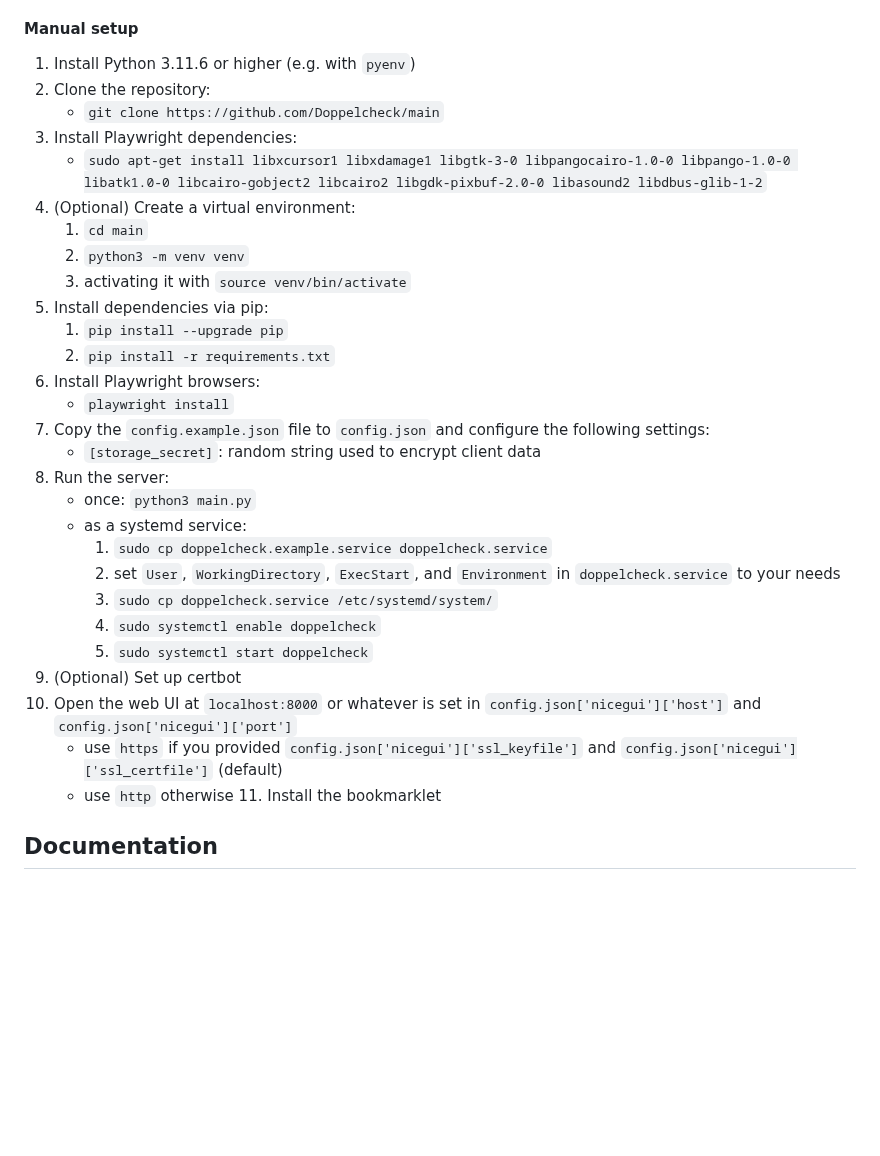
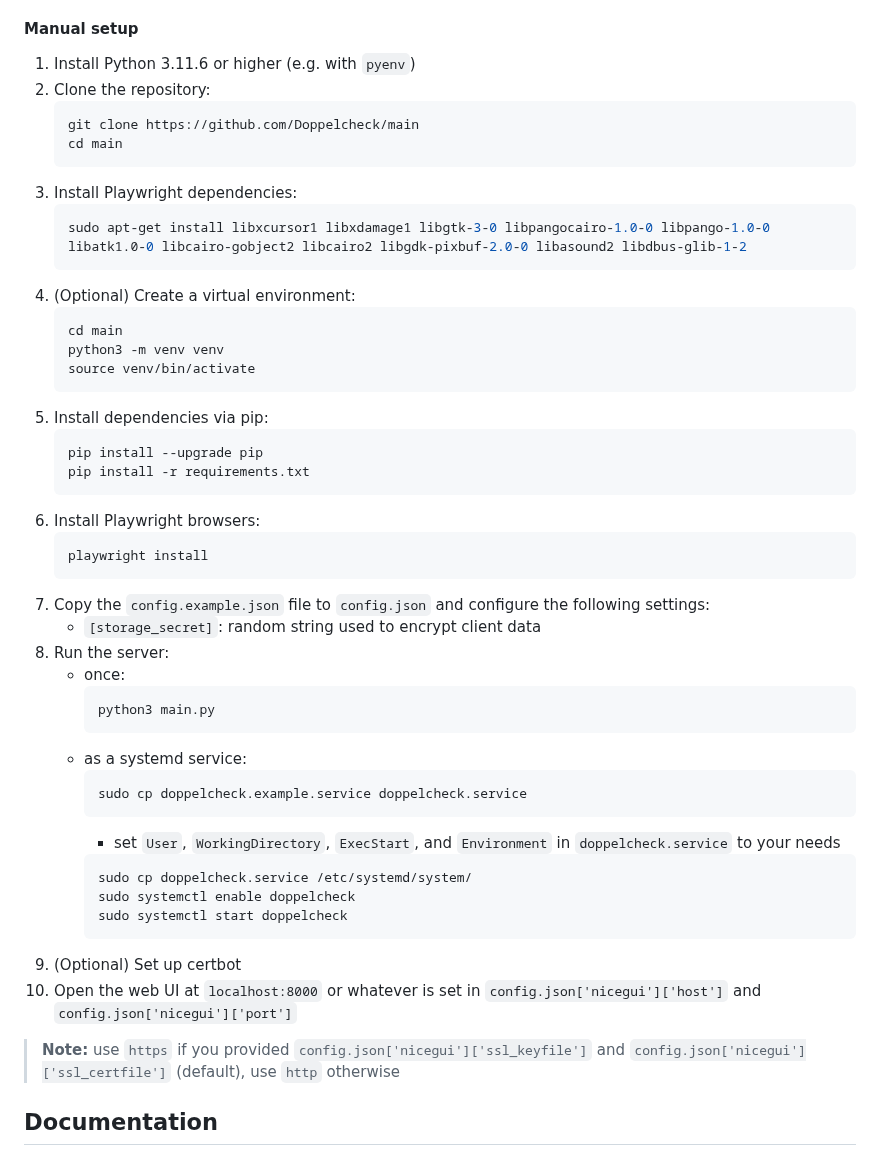
Before and after one commit to Doppelcheck/main, a Markdown page: README.md, the part around one of its changes. GitHub-like rendering; blank space fills up the shorter version.

````diff
--- a/README.md
+++ b/README.md
@@ -57,36 +94,52 @@ For enhanced data security or accessibility, users have the option to set up the
 
 #### Manual setup
-   1. Install Python 3.11.6 or higher (e.g. with `pyenv`)
-   2. Clone the repository:
-      - `git clone https://github.com/Doppelcheck/main`
-   3. Install Playwright dependencies:
-      - `sudo apt-get install libxcursor1 libxdamage1 libgtk-3-0 libpangocairo-1.0-0 libpango-1.0-0 libatk1.0-0 libcairo-gobject2 libcairo2 libgdk-pixbuf-2.0-0 libasound2 libdbus-glib-1-2`
-   4. (Optional) Create a virtual environment:
-      1. `cd main`
-      2. `python3 -m venv venv`
-      3. activating it with `source venv/bin/activate`
-   5. Install dependencies via pip:
-      1. `pip install --upgrade pip`
-      2. `pip install -r requirements.txt`
-   6. Install Playwright browsers:
-      - `playwright install`
-   7. Copy the `config.example.json` file to `config.json` and configure the following settings:
-      - `[storage_secret]`: random string used to encrypt client data
-   8. Run the server:
-      - once: `python3 main.py`
-      - as a systemd service:
-          1. `sudo cp doppelcheck.example.service doppelcheck.service`
-          2. set `User`, `WorkingDirectory`, `ExecStart`, and `Environment` in `doppelcheck.service` to your needs
-          3. `sudo cp doppelcheck.service /etc/systemd/system/`
-          4. `sudo systemctl enable doppelcheck`
-          5. `sudo systemctl start doppelcheck`
-   9. (Optional) Set up certbot
-   10. Open the web UI at `localhost:8000` or whatever is set in `config.json['nicegui']['host']`
-      and `config.json['nicegui']['port']`
-       - use `https` if you provided `config.json['nicegui']['ssl_keyfile']`
-         and `config.json['nicegui']['ssl_certfile']` (default)
-       - use `http` otherwise
-    11. Install the bookmarklet
+1. Install Python 3.11.6 or higher (e.g. with `pyenv`)
+2. Clone the repository:
+    ```bash
+    git clone https://github.com/Doppelcheck/main
+    cd main
+    ```
+3. Install Playwright dependencies:
+    ```bash
+    sudo apt-get install libxcursor1 libxdamage1 libgtk-3-0 libpangocairo-1.0-0 libpango-1.0-0 libatk1.0-0 libcairo-gobject2 libcairo2 libgdk-pixbuf-2.0-0 libasound2 libdbus-glib-1-2
+   ```
+4. (Optional) Create a virtual environment:
+    ```bash
+    cd main
+    python3 -m venv venv
+    source venv/bin/activate
+    ```
+5. Install dependencies via pip:
+    ```bash
+    pip install --upgrade pip
+    pip install -r requirements.txt
+    ```
+6. Install Playwright browsers:
+    ```bash
+    playwright install
+   ```
+7. Copy the `config.example.json` file to `config.json` and configure the following settings:
+    - `[storage_secret]`: random string used to encrypt client data
+8. Run the server:
+    - once:
+       ```bash
+       python3 main.py
+       ```
+    - as a systemd service:
+       ```bash
+       sudo cp doppelcheck.example.service doppelcheck.service
+       ```
+      - set `User`, `WorkingDirectory`, `ExecStart`, and `Environment` in `doppelcheck.service` to your needs
+      ```bash
+      sudo cp doppelcheck.service /etc/systemd/system/
+      sudo systemctl enable doppelcheck
+      sudo systemctl start doppelcheck
+      ```
+9. (Optional) Set up certbot
+10. Open the web UI at `localhost:8000` or whatever is set in `config.json['nicegui']['host']`
+  and `config.json['nicegui']['port']`
+   > **Note:** use `https` if you provided `config.json['nicegui']['ssl_keyfile']`
+     and `config.json['nicegui']['ssl_certfile']` (default), use `http` otherwise
 
 ## Documentation
 
````
Also changed, not shown: other parts of README.md (+44 -7 lines).
